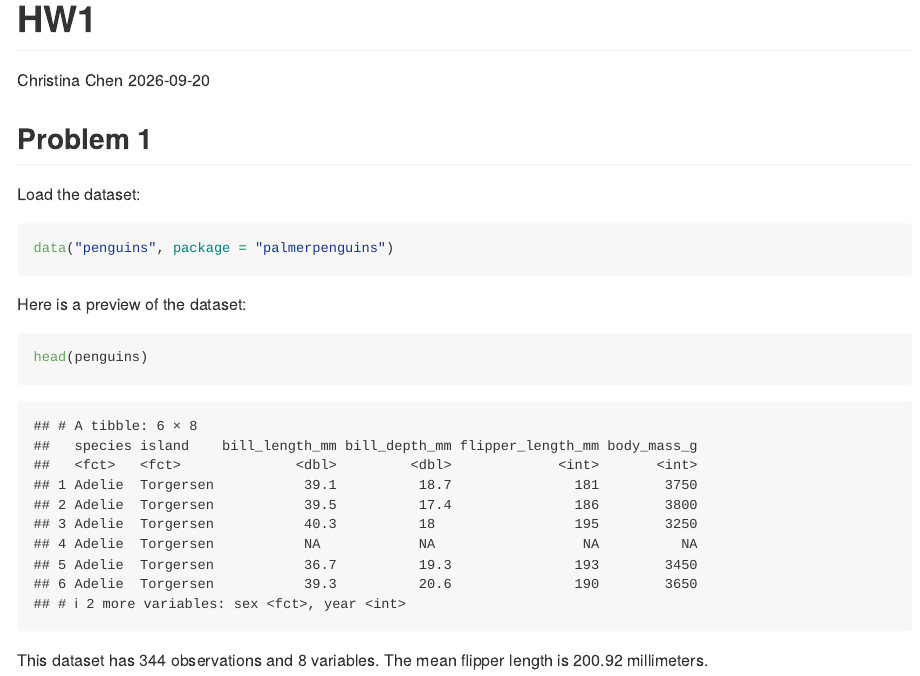
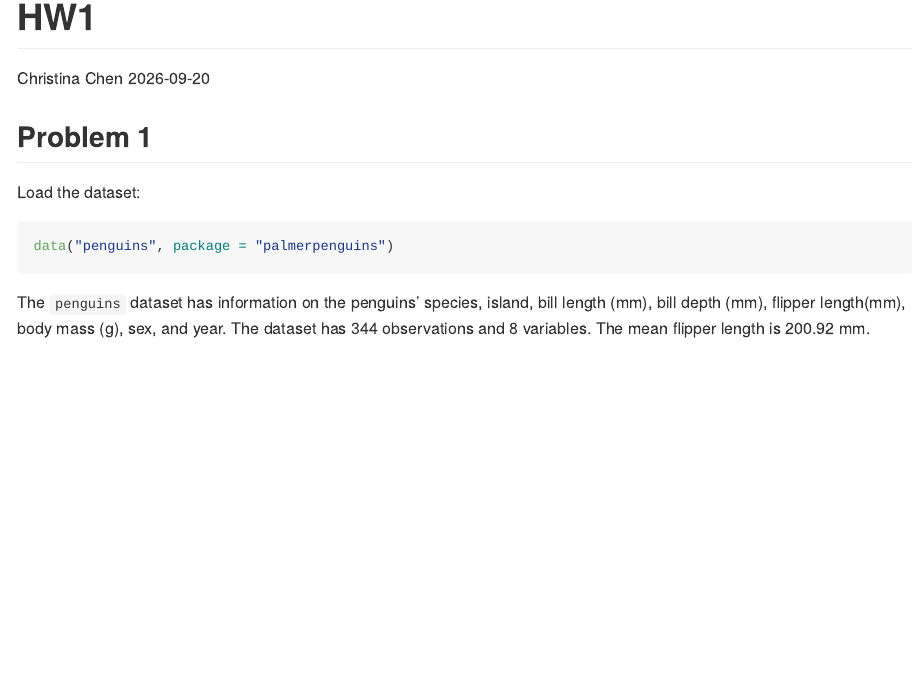
Before and after one commit to cslc-2/p8105_hw1_cc5423, an R Markdown document (p8105_hw1.Rmd): the page in a window 1100 px wide, from its top. Rendered offline with R 4.5, knitr and Pandoc, with nearby package versions.

Commit message:
knit the r markdown so it's rendered as a github document, put information about the dataset

````diff
--- a/p8105_hw1.Rmd
+++ b/p8105_hw1.Rmd
@@ -5,15 +5,16 @@ date: "2026-09-20"
 output: github_document
 ---
 
+```{r setup, echo = F, message = F}
+library(tidyverse)
+```
+
 ## Problem 1
 Load the dataset:
 ```{r load}
 data("penguins", package = "palmerpenguins")
 ```
 
-Here is a preview of the dataset:
-```{r prev}
-head(penguins)
-```
-This dataset has `r nrow(penguins)` observations and `r ncol(penguins)` variables.
-The mean flipper length is `r round(mean(penguins$flipper_length_mm, na.rm = TRUE), 2)` millimeters.
+The `penguins` dataset has information on the penguins' species, island, bill length (mm), bill depth (mm), flipper length(mm), body mass (g), sex, and year.
+The dataset has `r nrow(penguins)` observations and `r ncol(penguins)` variables.
+The mean flipper length is `r round(mean(pull(penguins, flipper_length_mm), na.rm = TRUE), 2)` mm.
````
Also changed, not shown: p8105_hw1.html (deleted), p8105_hw1.md (added).
